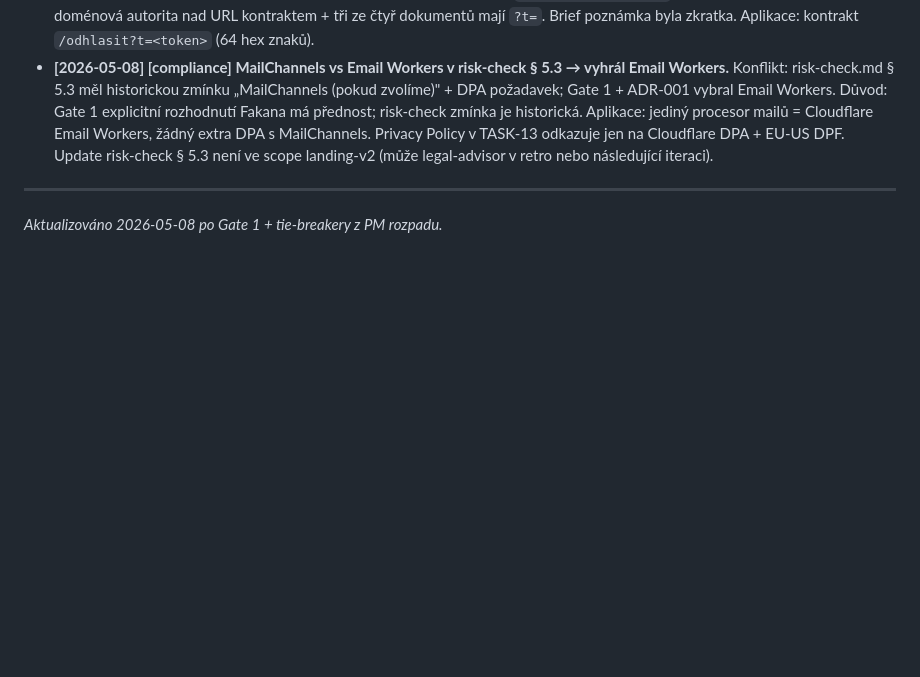
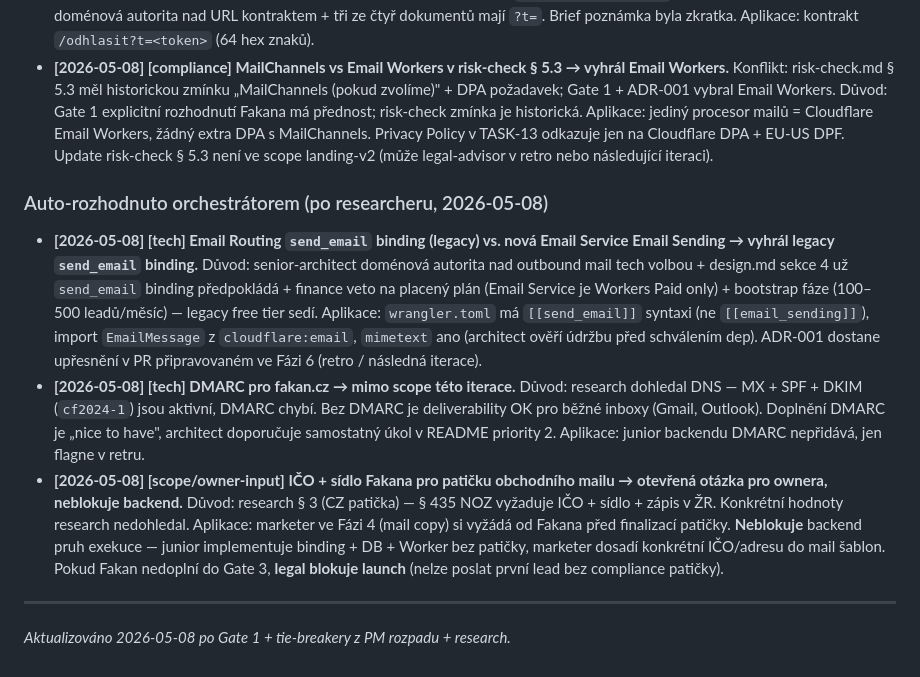
Before and after one commit to junkycoder/indigostudio.cz, a Markdown page: projects/landing-v2/decisions.md, the part around the change. Rendered like a GitHub page; blank space fills up the shorter version.

Commit message:
docs(landing-v2): post-research rozhodnutí — legacy send_email binding, DMARC mimo scope, IČO/sídlo otevřená pro ownera

```diff
--- a/projects/landing-v2/decisions.md
+++ b/projects/landing-v2/decisions.md
@@ -34,6 +34,12 @@ Formát: **`[YYYY-MM-DD] [doména] konflikt: A vs. B → vyhrál: X. Důvod: Y.`
 - **[2026-05-08] [tech] Opt-out query parametr `t` vs `token` → vyhrál `t`.** Konflikt: brief.md říkal `/odhlasit?token=…`, design.md § 3.3 + risk-check § 5.1 + README úkol Lead capture říkali `/odhlasit?t=<token>`. Důvod: senior-architect doménová autorita nad URL kontraktem + tři ze čtyř dokumentů mají `?t=`. Brief poznámka byla zkratka. Aplikace: kontrakt `/odhlasit?t=<token>` (64 hex znaků).
 - **[2026-05-08] [compliance] MailChannels vs Email Workers v risk-check § 5.3 → vyhrál Email Workers.** Konflikt: risk-check.md § 5.3 měl historickou zmínku „MailChannels (pokud zvolíme)" + DPA požadavek; Gate 1 + ADR-001 vybral Email Workers. Důvod: Gate 1 explicitní rozhodnutí Fakana má přednost; risk-check zmínka je historická. Aplikace: jediný procesor mailů = Cloudflare Email Workers, žádný extra DPA s MailChannels. Privacy Policy v TASK-13 odkazuje jen na Cloudflare DPA + EU-US DPF. Update risk-check § 5.3 není ve scope landing-v2 (může legal-advisor v retro nebo následující iteraci).
 
+### Auto-rozhodnuto orchestrátorem (po researcheru, 2026-05-08)
+
+- **[2026-05-08] [tech] Email Routing `send_email` binding (legacy) vs. nová Email Service Email Sending → vyhrál legacy `send_email` binding.** Důvod: senior-architect doménová autorita nad outbound mail tech volbou + design.md sekce 4 už `send_email` binding předpokládá + finance veto na placený plán (Email Service je Workers Paid only) + bootstrap fáze (100–500 leadů/měsíc) — legacy free tier sedí. Aplikace: `wrangler.toml` má `[[send_email]]` syntaxi (ne `[[email_sending]]`), import `EmailMessage` z `cloudflare:email`, `mimetext` ano (architect ověří údržbu před schválením dep). ADR-001 dostane upřesnění v PR připravovaném ve Fázi 6 (retro / následná iterace).
+- **[2026-05-08] [tech] DMARC pro fakan.cz → mimo scope této iterace.** Důvod: research dohledal DNS — MX + SPF + DKIM (`cf2024-1`) jsou aktivní, DMARC chybí. Bez DMARC je deliverability OK pro běžné inboxy (Gmail, Outlook). Doplnění DMARC je „nice to have", architect doporučuje samostatný úkol v README priority 2. Aplikace: junior backendu DMARC nepřidává, jen flagne v retru.
+- **[2026-05-08] [scope/owner-input] IČO + sídlo Fakana pro patičku obchodního mailu → otevřená otázka pro ownera, neblokuje backend.** Důvod: research § 3 (CZ patička) — § 435 NOZ vyžaduje IČO + sídlo + zápis v ŽR. Konkrétní hodnoty research nedohledal. Aplikace: marketer ve Fázi 4 (mail copy) si vyžádá od Fakana před finalizací patičky. **Neblokuje** backend pruh exekuce — junior implementuje binding + DB + Worker bez patičky, marketer dosadí konkrétní IČO/adresu do mail šablon. Pokud Fakan nedoplní do Gate 3, **legal blokuje launch** (nelze poslat první lead bez compliance patičky).
+
 ---
 
-*Aktualizováno 2026-05-08 po Gate 1 + tie-breakery z PM rozpadu.*
+*Aktualizováno 2026-05-08 po Gate 1 + tie-breakery z PM rozpadu + research.*
```
